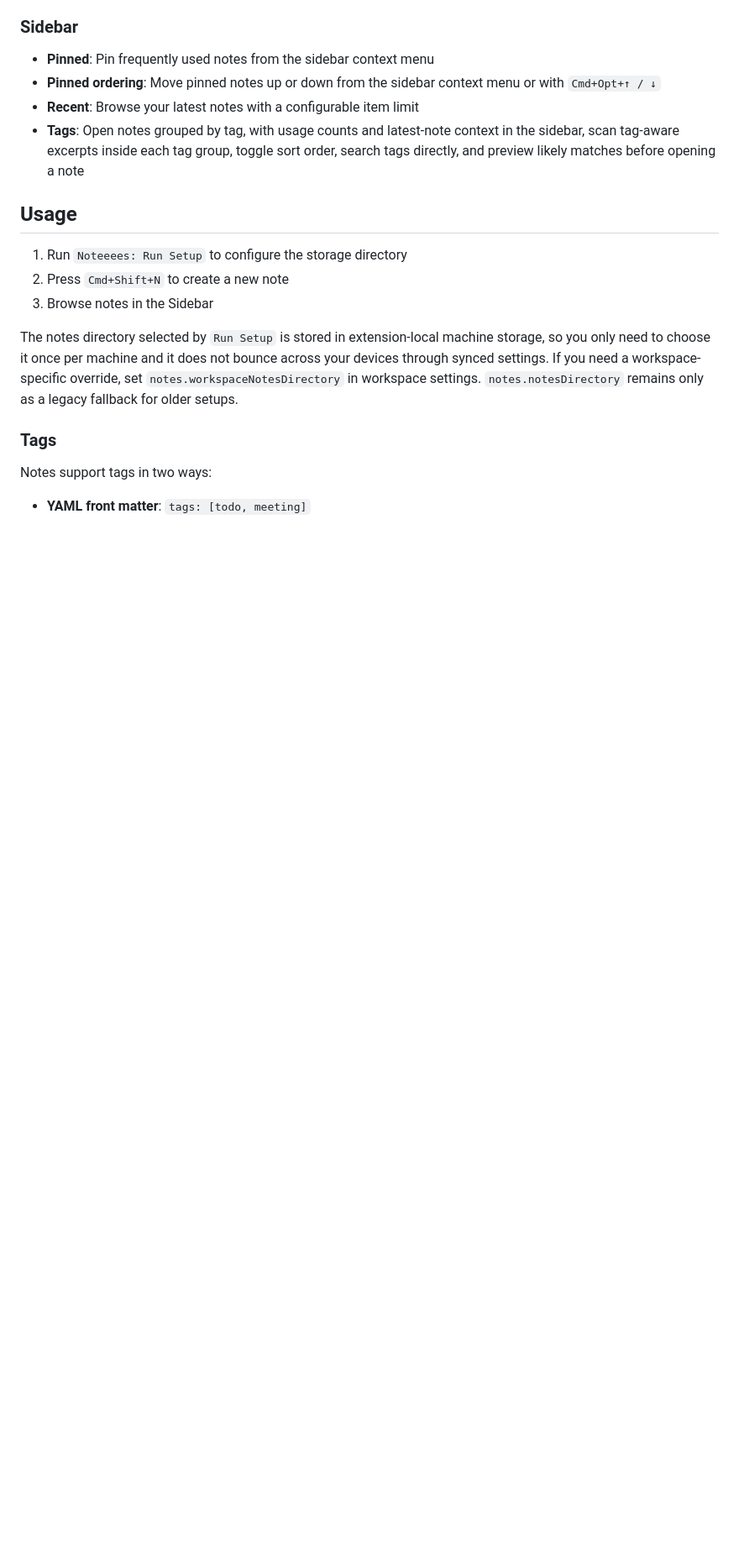
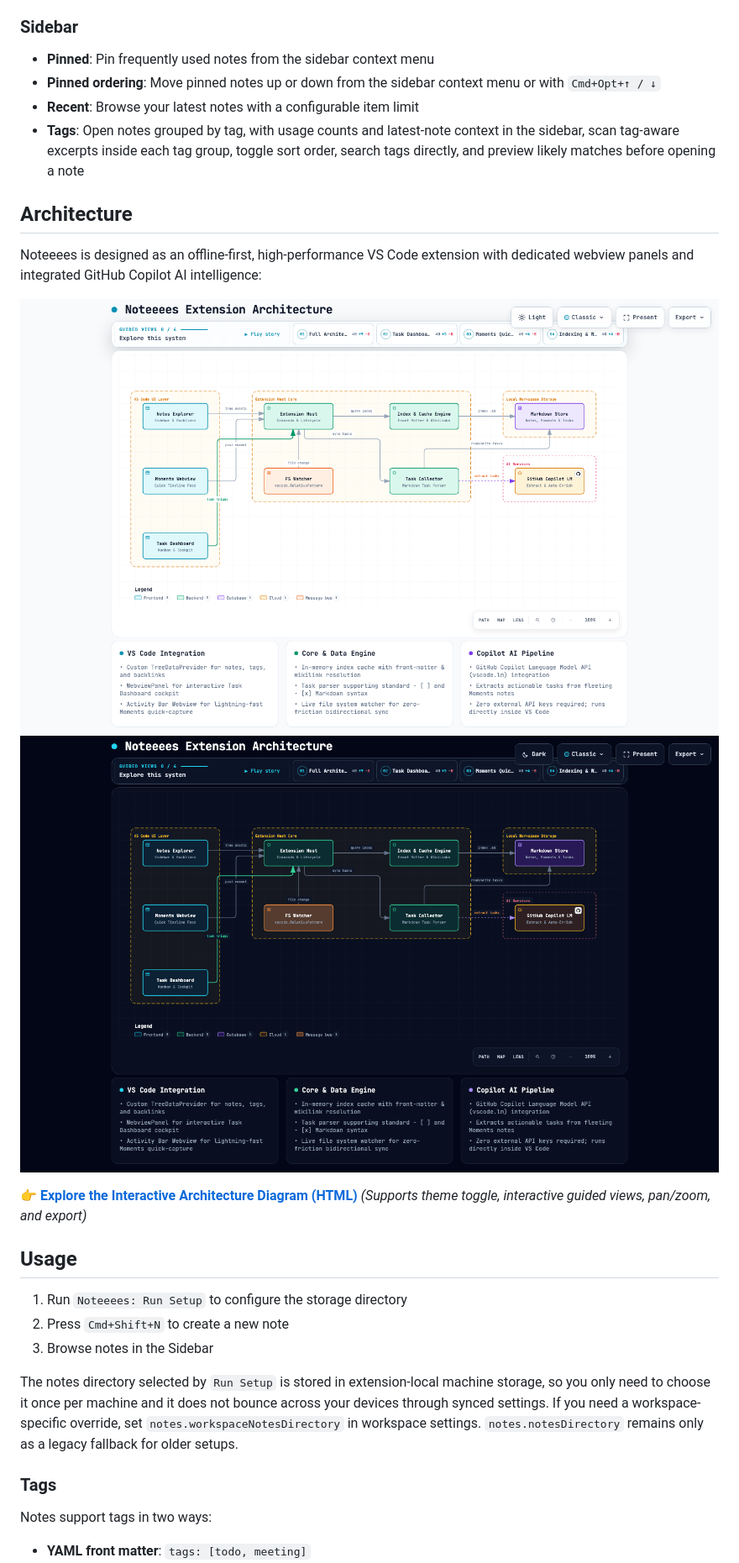
Before and after one commit to hidenobunagai/noteeees, a Markdown page: README.md, the part around the change. Shown: that part at 84% size. Rendered like a GitHub page; pictures changed too: docs/architecture.visual-check.1440x900.dark.png (added), docs/architecture.visual-check.1440x900.light.png (added); blank space fills up the shorter version.

Commit message:
docs: add interactive architecture diagram and README preview

```diff
--- a/README.md
+++ b/README.md
@@ -70,6 +70,17 @@ Moments are excluded from the regular Notes sidebar but are **fully searchable v
 - **Pinned ordering**: Move pinned notes up or down from the sidebar context menu or with `Cmd+Opt+↑ / ↓`
 - **Recent**: Browse your latest notes with a configurable item limit
 - **Tags**: Open notes grouped by tag, with usage counts and latest-note context in the sidebar, scan tag-aware excerpts inside each tag group, toggle sort order, search tags directly, and preview likely matches before opening a note
+
+## Architecture
+
+Noteeees is designed as an offline-first, high-performance VS Code extension with dedicated webview panels and integrated GitHub Copilot AI intelligence:
+
+<p align="center">
+  <img src="docs/architecture.visual-check.1440x900.light.png#gh-light-mode-only" alt="Noteeees Extension Architecture (Light)" width="100%" />
+  <img src="docs/architecture.visual-check.1440x900.dark.png#gh-dark-mode-only" alt="Noteeees Extension Architecture (Dark)" width="100%" />
+</p>
+
+👉 **[Explore the Interactive Architecture Diagram (HTML)](docs/architecture.html)** *(Supports theme toggle, interactive guided views, pan/zoom, and export)*
 
 ## Usage
 
```
Also changed, not shown: docs/architecture.visual-check.2048x1320.dark.png (added), docs/architecture.visual-check.2048x1320.light.png (added), 4 other files.
